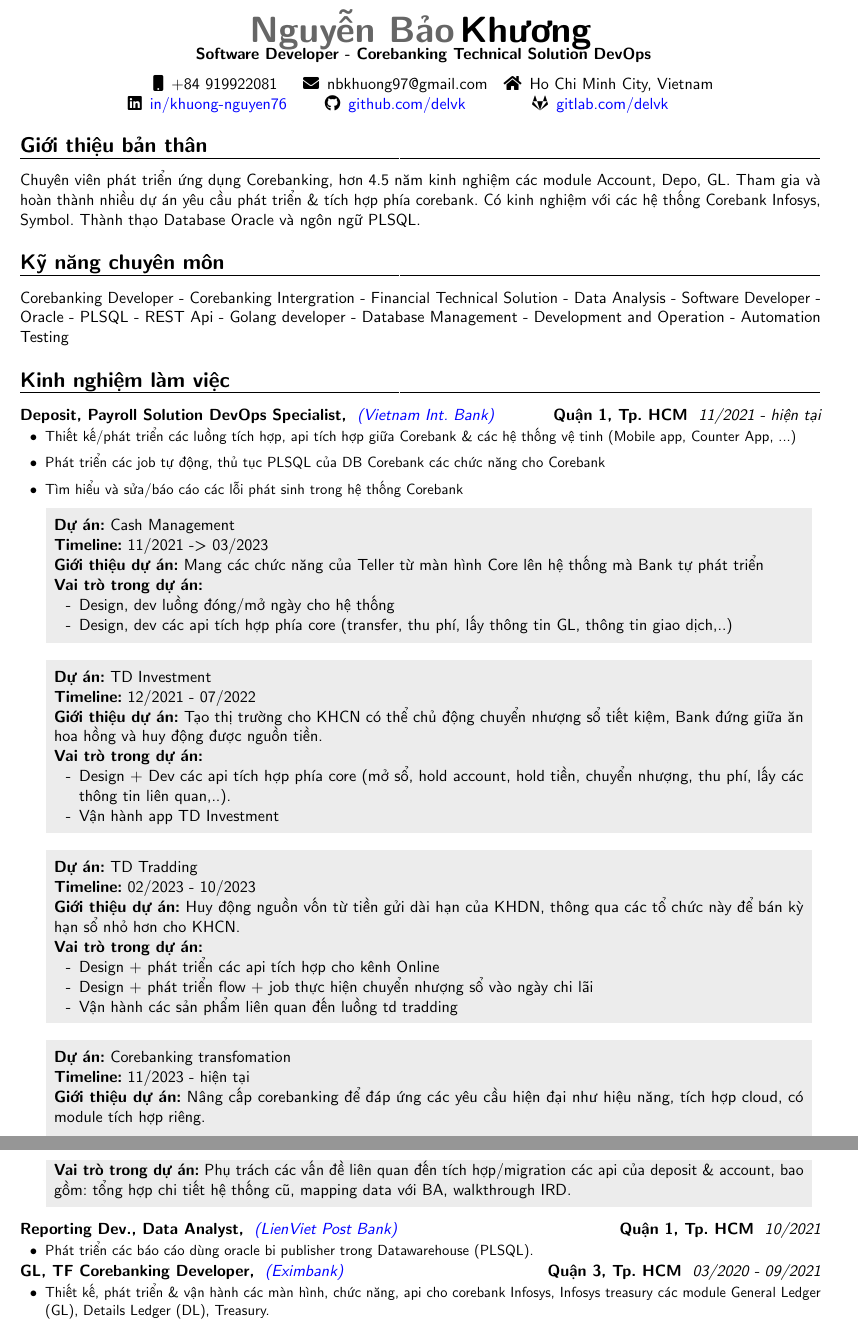
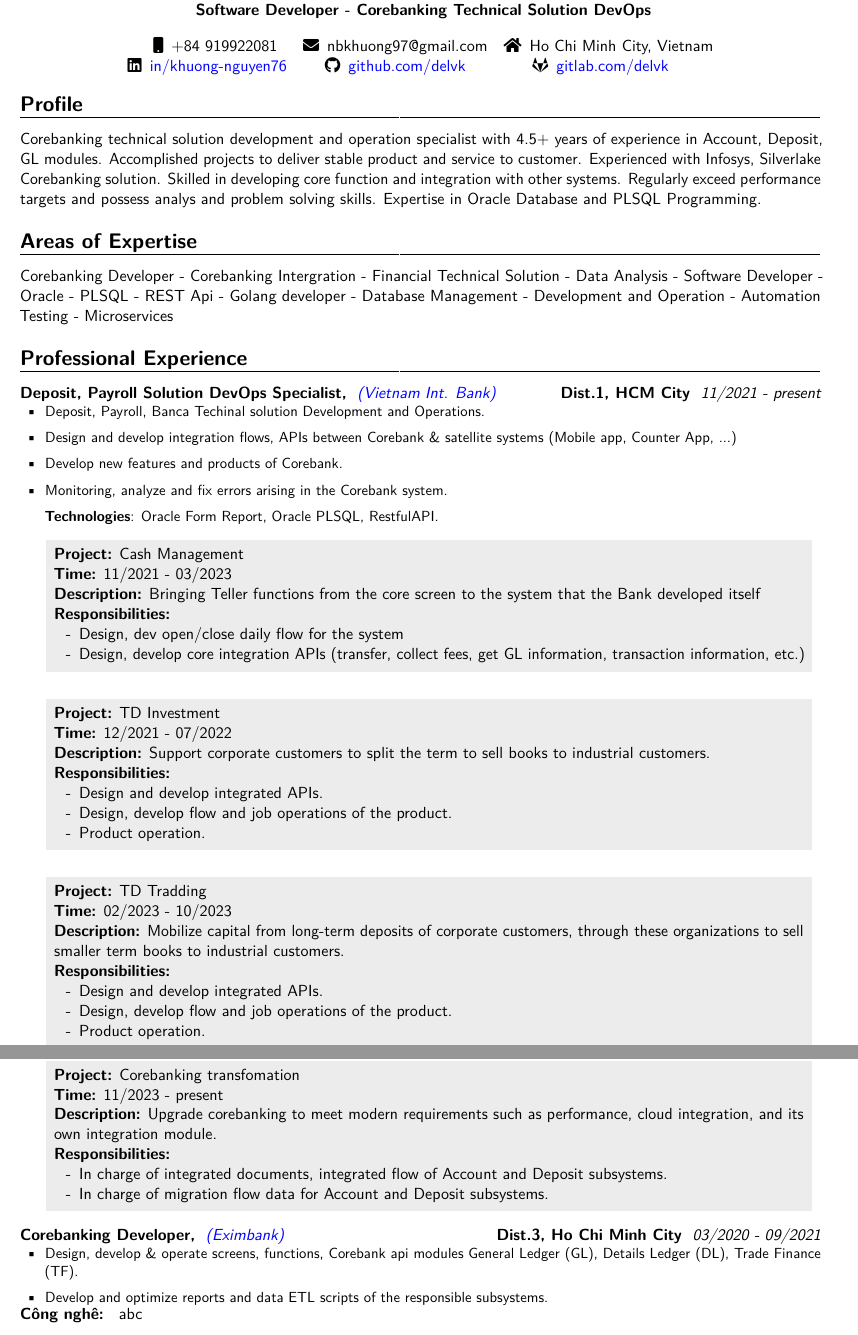
Before and after one commit to delvk/latex-resume, a LaTeX CV (code/2024/CV_KhuongNguyen_en_2024.tex): two parts of pages 1 and 2 of 2, joined at a grey line, cut at the place of the change. Compiled offline with pdfLaTeX.

Commit message:
update en ver

```diff
--- a/code/2024/CV_KhuongNguyen_en_2024.tex
+++ b/code/2024/CV_KhuongNguyen_en_2024.tex
@@ -11,8 +11,10 @@
 \usepackage{enumitem}
 \usepackage[utf8]{inputenc}
 \usepackage{amssymb}
+\usepackage{lmodern}
+\renewcommand*\familydefault{\sfdefault} %% Only if the base font of the document is to be sans serif
+\usepackage[T1]{fontenc}
 %%
-\usepackage{vntex}
 \usepackage{mdframed,xcolor}
 %constant value%
 \mdfdefinestyle{ProjectFrame}{%
@@ -30,7 +32,7 @@
 	}
 
 %%
-\name{Nguyễn Bảo}{Khương}
+\name{Khuong}{Nguyen Bao}
 \newcommand*{\customcventry}[7][.13em]{
 \begin{tabular}{@{}l}
 {\bfseries #4} \
@@ -61,74 +63,81 @@
 \end{tabular}
 \end{center}
 
-\section{Giới thiệu bản thân}
+\section{Profile}
+{Corebanking technical solution development and operation specialist with 4.5+ years of experience in Account, Deposit, GL modules. Accomplished projects to deliver stable product and service to customer. Experienced with Infosys, Silverlake Corebanking solution. Skilled in developing core function and integration with other systems. Regularly exceed performance targets and possess analys and problem solving skills. Expertise in Oracle Database and PLSQL Programming.}
 
-{Chuyên viên phát triển ứng dụng Corebanking, hơn 4.5 năm kinh nghiệm các module Account, Depo, GL. Tham gia và hoàn thành nhiều dự án yêu cầu phát triển \& tích hợp phía corebank. Có kinh nghiệm với các hệ thống Corebank Infosys, Symbol. Thành thạo Database Oracle và ngôn ngữ PLSQL.}
+\section{Areas of Expertise}
+{Corebanking Developer - Corebanking Intergration - Financial Technical Solution - Data Analysis - Software Developer - Oracle - PLSQL - REST Api - Golang developer - Database Management - Development and Operation - Automation Testing - Microservices}
 
-\section{Kỹ năng chuyên môn}
-{Corebanking Developer - Corebanking Intergration - Financial Technical Solution - Data Analysis - Software Developer - Oracle - PLSQL - REST Api - Golang developer - Database Management - Development and Operation - Automation Testing}
-
-\section{Kinh nghiệm làm việc}
-\customcventry{11/2021 ‐ hiện tại}{{\color{blue}\href{https://www.vib.com.vn}{(Vietnam Int. Bank)}}}{Deposit, Payroll Solution DevOps Specialist,}{Quận 1, Tp. HCM}{}{
+\section{Professional Experience}
+\customcventry{11/2021 ‐ present}{{\color{blue}\href{https://www.vib.com.vn}{(Vietnam Int. Bank)}}}{Deposit, Payroll Solution DevOps Specialist,}{Dist.1, HCM City}{}{
 {\begin{itemize}[leftmargin=0.6cm, label={\textbullet}]
-\item Thiết kế/phát triển các luồng tích hợp, api tích hợp giữa Corebank \& các hệ thống vệ tinh (Mobile app, Counter App, ...)
-\item Phát triển các job tự động, thủ tục PLSQL của DB Corebank các chức năng cho Corebank
-\item Tìm hiểu và sửa/báo cáo các lỗi phát sinh trong hệ thống Corebank
+\item Deposit, Payroll, Banca Techinal solution Development and Operations.
+\item Design and develop integration flows, APIs between Corebank \& satellite systems (Mobile app, Counter App, ...)
+\item Develop new features and products of Corebank.
+\item Monitoring, analyze and fix errors arising in the Corebank system.
+\item[] \textbf{Technologies}: Oracle Form Report, Oracle PLSQL, RestfulAPI.
 \end{itemize}}}
 
 \begin{mdframed}[style=ProjectFrame]
-	\textbf{Dự án:} Cash Management \\
-	\textbf{Timeline:} 11/2021 -> 03/2023 \\
-	\textbf{Giới thiệu dự án:}	Mang các chức năng của Teller từ màn hình Core lên hệ thống mà Bank tự phát triển\\
-	\textbf{Vai trò trong dự án:}
+	\textbf{Project:} Cash Management \\
+	\textbf{Time:} 11/2021 - 03/2023 \\
+	\textbf{Description:} Bringing Teller functions from the core screen to the system that the Bank developed itself\\
+	\textbf{Responsibilities:}
 	\begin{itemize}[leftmargin=0.6cm,noitemsep,topsep=0pt,label=-]
-	\item Design, dev luồng đóng/mở ngày cho hệ thống
-	\item Design, dev các api tích hợp phía core (transfer, thu phí, lấy thông tin GL, thông tin giao dịch,..)
+	\item Design, dev open/close daily flow for the system
+	\item Design, develop core integration APIs (transfer, collect fees, get GL information, transaction information, etc.)
 	\end{itemize}
 \end{mdframed}
 
 %%TD investment
 \begin{mdframed}[style=ProjectFrame]
-	\textbf{Dự án:} TD Investment \\
-	\textbf{Timeline:} 12/2021 - 07/2022 \\
-	\textbf{Giới thiệu dự án:} Tạo thị trường cho KHCN có thể chủ động chuyển nhượng sổ tiết kiệm, Bank đứng giữa ăn hoa hồng và huy động được nguồn tiền.\\
-	\textbf{Vai trò trong dự án:}
+	\textbf{Project:} TD Investment \\
+	\textbf{Time:} 12/2021 - 07/2022 \\
+	\textbf{Description:} Support corporate customers to split the term to sell books to industrial customers.\\
+	\textbf{Responsibilities:}
 	\begin{itemize}[leftmargin=0.6cm,noitemsep,topsep=0pt,label=-]
-		\item Design + Dev các api tích hợp phía core (mở sổ, hold account, hold tiền, chuyển nhượng, thu phí, lấy các thông tin liên quan,..).
-		\item Vận hành app TD Investment
+		\item Design and develop integrated APIs.
+		\item Design, develop flow and job operations of the product.
+		\item Product operation.
 	\end{itemize}
 \end{mdframed}
 
 %%TD Tradding
 \begin{mdframed}[style=ProjectFrame]
-	\textbf{Dự án:} TD Tradding\\
-	\textbf{Timeline:} 02/2023 - 10/2023 \\
-	\textbf{Giới thiệu dự án:} Huy động nguồn vốn từ tiền gửi dài hạn của KHDN, thông qua các tổ chức này để bán kỳ hạn sổ nhỏ hơn cho KHCN.\\
-	\textbf{Vai trò trong dự án:}
+	\textbf{Project:} TD Tradding\\
+	\textbf{Time:} 02/2023 - 10/2023 \\
+	\textbf{Description:} Mobilize capital from long-term deposits of corporate customers, through these organizations to sell smaller term books to industrial customers.\\
+	\textbf{Responsibilities:}
 	\begin{itemize}[leftmargin=0.6cm,noitemsep,topsep=0pt,label=-]
-		\item Design + phát triển các api tích hợp cho kênh Online
-		\item Design + phát triển flow + job thực hiện chuyển nhượng sổ vào ngày chi lãi
-		\item Vận hành các sản phẩm liên quan đến luồng td tradding
+		\item Design and develop integrated APIs.
+		\item Design, develop flow and job operations of the product.
+		\item Product operation.
 	\end{itemize}
 \end{mdframed}
 
 %% Corebanking Transformation
 \begin{mdframed}[style=ProjectFrame]
-	\textbf{Dự án:} Corebanking transfomation \\
-	\textbf{Timeline:} 11/2023 - hiện tại \\
-	\textbf{Giới thiệu dự án:} Nâng cấp corebanking để đáp ứng các yêu cầu hiện đại như hiệu năng, tích hợp cloud, có module tích hợp riêng.\\
-	\textbf{Vai trò trong dự án:} Phụ trách các vấn đề liên quan đến tích hợp/migration các api của deposit \& account, bao gồm: tổng hợp chi tiết hệ thống cũ, mapping data với BA, walkthrough IRD.
+	\textbf{Project:} Corebanking transfomation \\
+	\textbf{Time:} 11/2023 - present \\
+	\textbf{Description:} Upgrade corebanking to meet modern requirements such as performance, cloud integration, and its own integration module.\\
+	\textbf{Responsibilities:}
+	\begin{itemize}[leftmargin=0.6cm,noitemsep,topsep=0pt,label=-]
+		\item In charge of integrated documents, integrated flow of Account and Deposit subsystems.
+		\item In charge of migration flow data for Account and Deposit subsystems.
+	\end{itemize}
 \end{mdframed}
 
-
-\customcventry{10/2021}{{\color{blue}\href{https://lpbank.com.vn}{(LienViet Post Bank)}}}{Reporting Dev., Data Analyst,}{Quận 1, Tp. HCM}{}{
-{\begin{itemize}[leftmargin=0.6cm, label={\textbullet}]
-\item Phát triển các báo cáo dùng oracle bi publisher trong Datawarehouse (PLSQL).
-\end{itemize}}}
+%% LienViet
+%\customcventry{10/2021}{{\color{blue}\href{https://lpbank.com.vn}{(LienViet Post Bank)}}}{Reporting Dev., Data Analyst,}{Quận 1, Tp. HCM}{}{
+	%{\begin{itemize}[leftmargin=0.6cm, label={\textbullet}]
+			%\item Phát triển các báo cáo dùng oracle bi publisher trong Datawarehouse (PLSQL).
+			%\end{itemize}}}
 
 %% Eximbank
-\customcventry{03/2020 - 09/2021}{{\color{blue}\href{https://eximbank.com.vn}{(Eximbank)}}}{GL, TF Corebanking Developer,}{Quận 3, Tp. HCM}{}
+\customcventry{03/2020 - 09/2021}{{\color{blue}\href{https://eximbank.com.vn}{(Eximbank)}}}{Corebanking Developer,}{Dist.3, Ho Chi Minh City}{}
 {\begin{itemize}[leftmargin=0.6cm, label={\textbullet}]
-	\item Thiết kế, phát triển \& vận hành các màn hình, chức năng, api cho corebank Infosys, Infosys treasury các module General Ledger (GL), Details Ledger (DL), Treasury.
-	\item Phát triển/Tunning các báo cáo cho các module General Ledger (GL), Details Ledger (DL), Treasury . Ngôn ngữ (jasper report/plsql). Script cho ETL ODI.
+	\item Design, develop \& operate screens, functions, Corebank api modules General Ledger (GL), Details Ledger (DL), Trade Finance (TF).
+	\item Develop and optimize reports and data ETL scripts of the responsible subsystems.
 \end{itemize}}
+\textbf{Công nghê: } abc
```
Also changed, not shown: code/2024/CV_KhuongNguyen_vi_2024.tex (+12 -6 lines), code/2024/CV_KhuongNguyen_en_2024.tex (15 more changed lines).
